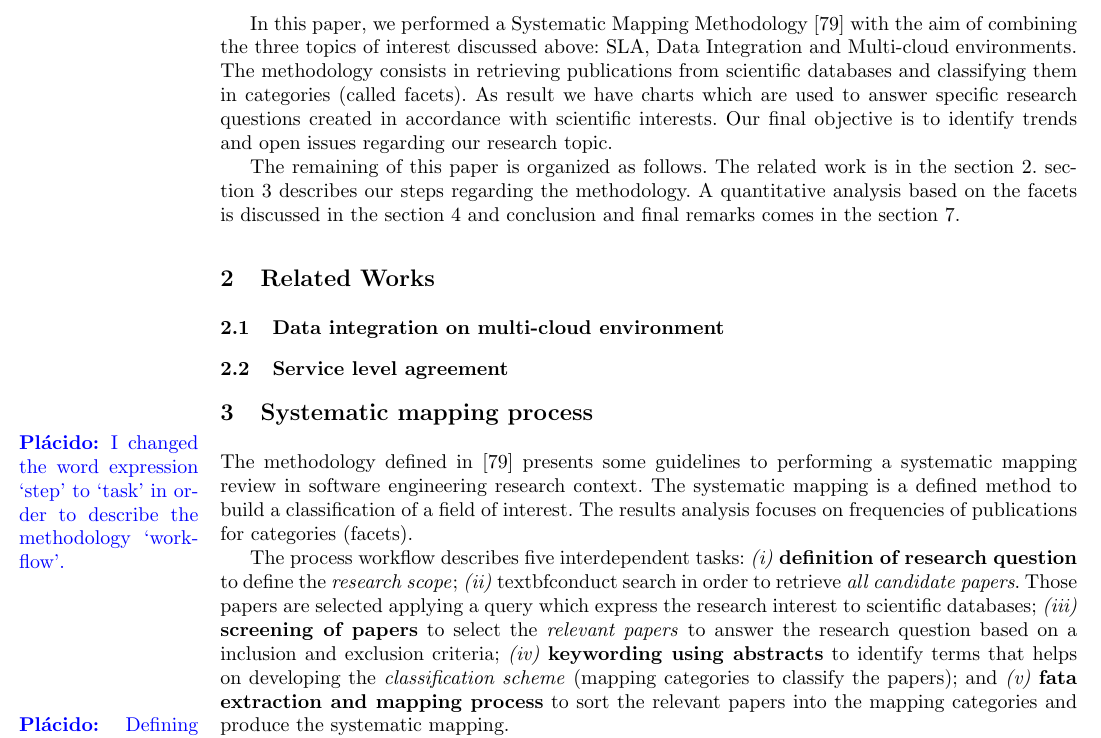
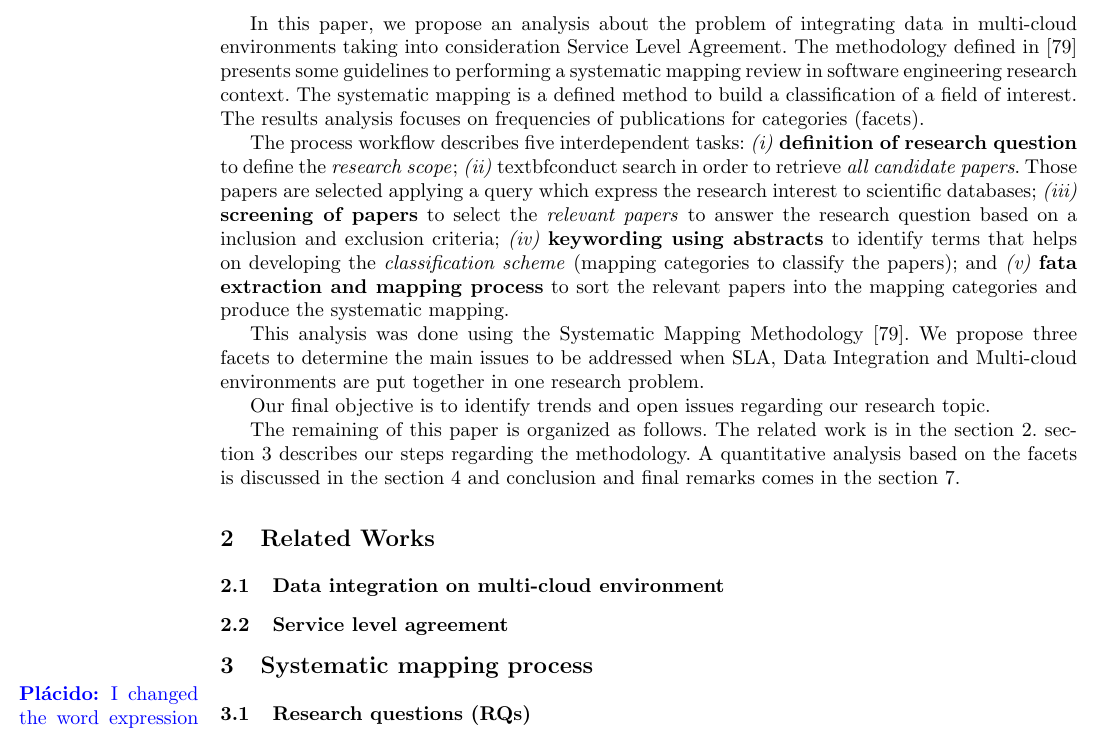
Before and after one commit to placidoneto/systematic-mapping, a LaTeX paper (SysMapping-Daniel/main.tex, which reads SysMapping-Daniel/section-1.tex, SysMapping-Daniel/section-3.tex): part of page 2 of 14, cut at the place of the change. Compiled offline with pdfLaTeX.

Commit message:
Intro y section 3

```diff
--- a/SysMapping-Daniel/section-1.tex
+++ b/SysMapping-Daniel/section-1.tex
@@ -19,11 +20,31 @@ SLA have been widely discussed in the cloud computing context. ...
 
 Data Integration...
 
-In this paper, we performed a Systematic Mapping Methodology~\cite{SM:Petersen:2008} with the aim of
-combining the three topics of interest discussed above: SLA, Data Integration and Multi-cloud environments.
-The methodology consists in retrieving publications from scientific databases and classifying them in
-categories (called facets). As result we have charts which are used to answer specific research questions
-created in accordance with scientific interests.
+In this paper, we propose an analysis about the problem of integrating data in multi-cloud environments taking into consideration Service Level Agreement.
+The methodology defined in~\cite{SM:Petersen:2008} presents some guidelines to
+performing a systematic mapping review in software engineering research
+context. The systematic mapping is a defined method to build
+a classification of a field of interest. The results analysis focuses on
+frequencies of publications for categories (facets).
+
+The process workflow describes five interdependent tasks: \textit{(i)}
+\textbf{definition of research question} to define the \textit{research scope}; \textit{(ii)} textbf{conduct search} in order to retrieve \textit{all candidate papers}. Those papers are selected applying a query which
+express the research interest to scientific databases; \textit{(iii)}
+\textbf{screening of papers} to select the \textit{relevant papers} to answer the research
+question based on a inclusion and exclusion criteria; \textit{(iv)}
+\textbf{keywording using abstracts} to identify terms that helps on developing the
+\textit{classification scheme} (mapping categories to classify the papers); and
+\textit{(v)} \textbf{fata extraction and mapping process} to sort the relevant
+papers into the mapping categories and produce the systematic mapping.
+
+
+This analysis was done using the Systematic Mapping Methodology~\cite{SM:Petersen:2008}. We propose three facets to determine the main issues to be addressed when SLA, Data Integration and Multi-cloud environments are put together in one research problem.
+
+%The methodology consists in retrieving publications from scientific databases and classifying them in
+%categories (called facets). As result we have charts which are used to answer specific research questions
+%created in accordance with scientific interests.
+
+
 Our final objective is to identify trends and open issues regarding our research topic.
 
 The remaining of this paper is organized as follows.
--- a/SysMapping-Daniel/section-3.tex
+++ b/SysMapping-Daniel/section-3.tex
@@ -4,22 +4,6 @@
 the methodology `workflow'.}
 %We applied the systematic mapping methodology presented
 % in~\cite{SM:Petersen:2008} to our study on SLA-guided data integration on a multi-cloud environments.
-The methodology defined in~\cite{SM:Petersen:2008} presents some guidelines to
-performing a systematic mapping review in software engineering research
-context. The systematic mapping is a defined method to build
-a classification of a field of interest. The results analysis focuses on
-frequencies of publications for categories (facets).
-
-The process workflow describes five interdependent tasks: \textit{(i)}
-\textbf{definition of research question} to define the \textit{research scope}; \textit{(ii)} textbf{conduct search} in
-order to retrieve \textit{all candidate papers}. Those papers are selected applying a query which
-express the research interest to scientific databases; \textit{(iii)}
-\textbf{screening of papers} to select the \textit{relevant papers} to answer the research
-question based on a inclusion and exclusion criteria; \textit{(iv)}
-\textbf{keywording using abstracts} to identify terms that helps on developing the
-\textit{classification scheme} (mapping categories to classify the papers); and
-\textit{(v)} \textbf{fata extraction and mapping process} to sort the relevant
-papers into the mapping categories and produce the systematic mapping.
 
 
 % \begin{description}
```
Also changed, not shown: SysMapping-Daniel/section-1.tex (1 more changed lines).
